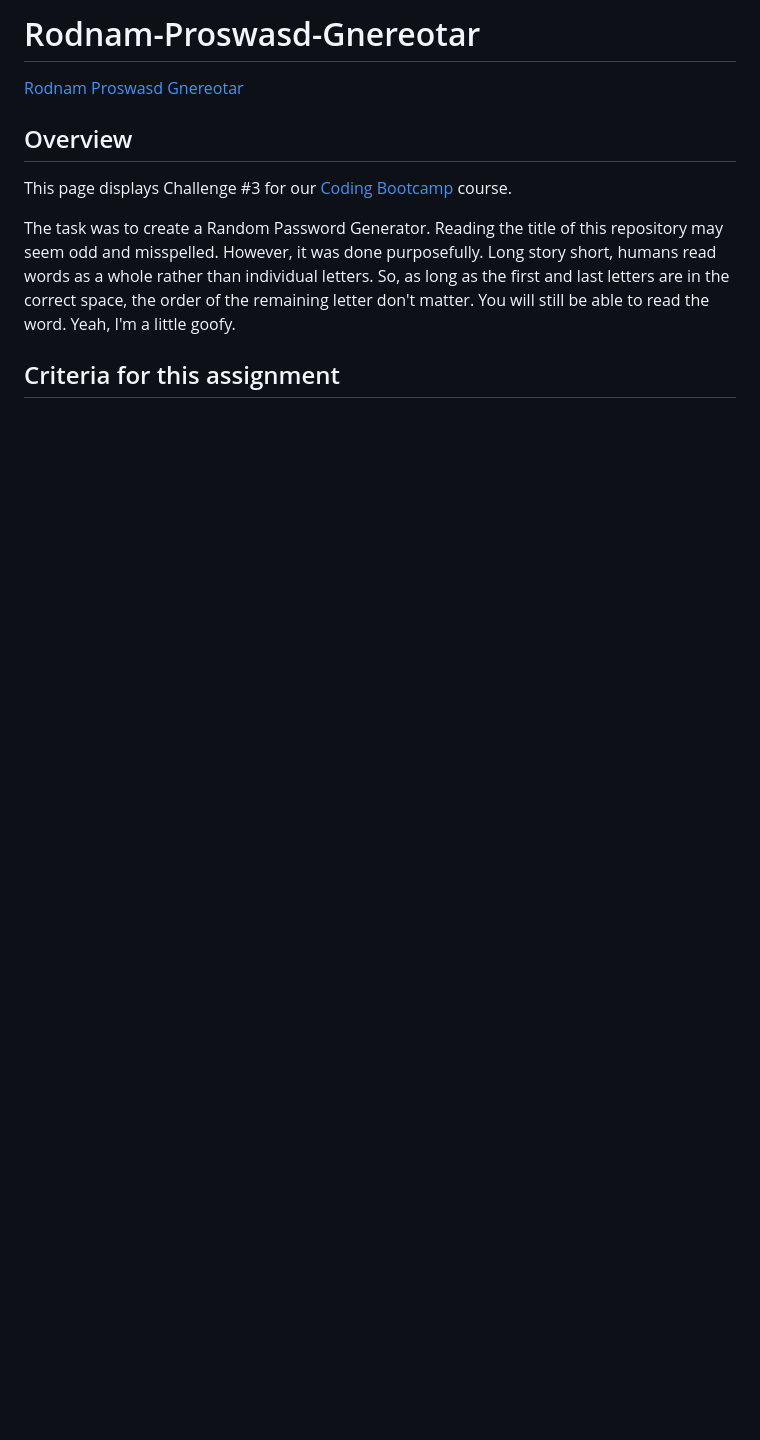
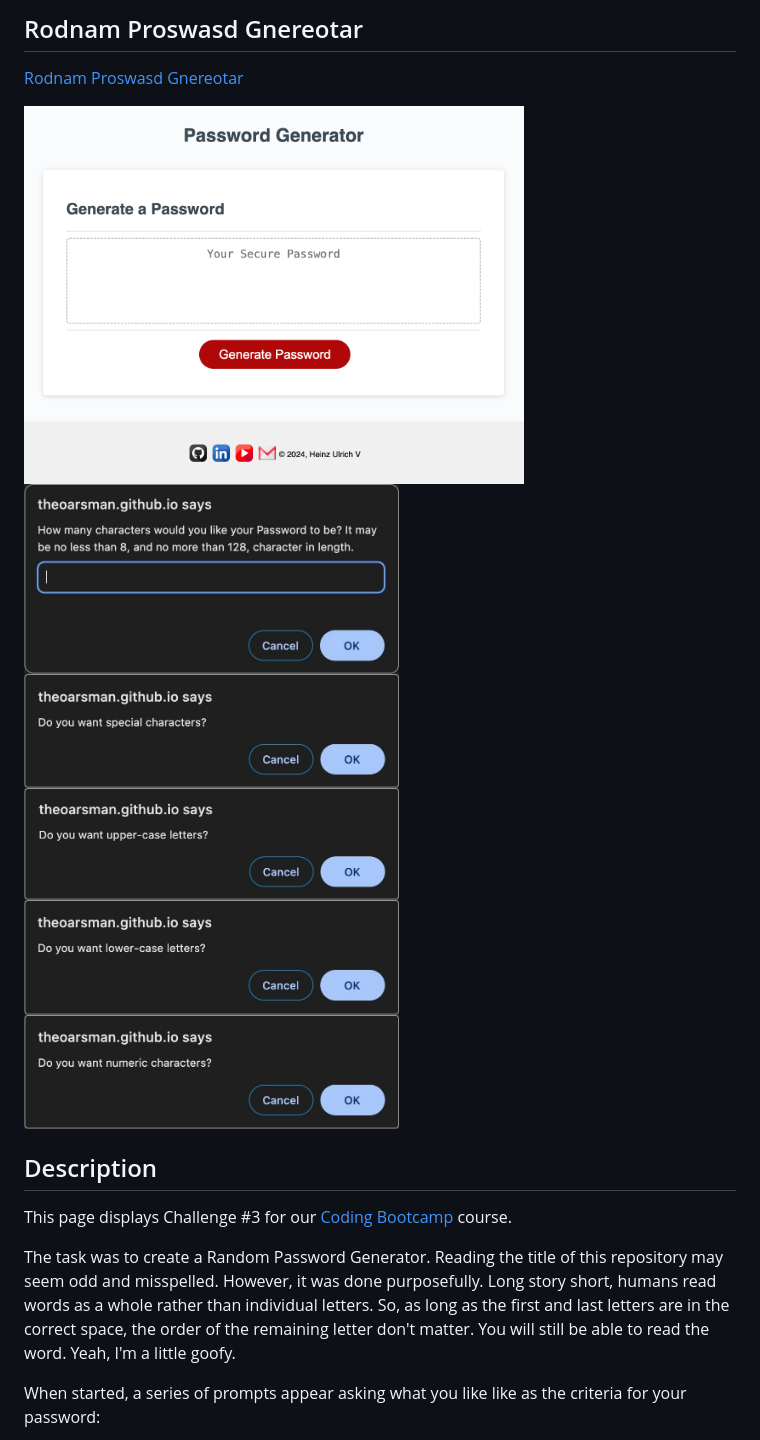
Before and after one commit to TheOarsman/Rodnam-Proswasd-Gnereotar, a Markdown page: README.md, the part around the change printed below. Drawn GitHub-style; pictures changed too: assets/images/PsswrdGnrtr.png (added), assets/images/length.jpeg (added), assets/images/lower.jpeg (added); blank space fills up the shorter version.

Commit message:
READEME Revamped, images added

```diff
--- a/README.md
+++ b/README.md
@@ -1,12 +1,24 @@
-# Rodnam-Proswasd-Gnereotar
+## Rodnam Proswasd Gnereotar
 
 [Rodnam Proswasd Gnereotar](https://theoarsman.github.io/Rodnam-Proswasd-Gnereotar/)
 
-## Overview
+<img src="assets/images/PsswrdGnrtr.png" width="500" height="350" alt="Password Generator">
+
+<img src="assets/images/length.jpeg" width="375" height="175" alt="Length Prompt">
+
+<img src="assets/images/special.jpeg" width="375" height="110" alt="Special Characters Prompt">
+
+<img src="assets/images/upper.jpeg" width="375" height="110" alt="Upper Case Prompt">
+
+<img src="assets/images/lower.jpeg" width="375" height="110" alt="Lower Case Prompt">
+
+<img src="assets/images/numeric.jpeg" width="375" height="110" alt="Numeric Prompt">
+
+## Description
 
 This page displays Challenge #3 for our <a href="https://bootcamp.msu.edu/coding/">Coding Bootcamp</a> course.
 
 The task was to create a Random Password Generator. Reading the title of this repository may seem odd and misspelled. However, it was done purposefully. Long story short, humans read words as a whole rather than individual letters. So, as long as the first and last letters are in the correct space, the order of the remaining letter don't matter. You will still be able to read the word. Yeah, I'm a little goofy.
 
-## Criteria for this assignment
+When started, a series of prompts appear asking what you like like as the criteria for your password:<br>
 
```
Also changed, not shown: other parts of README.md (+60 -13 lines).
